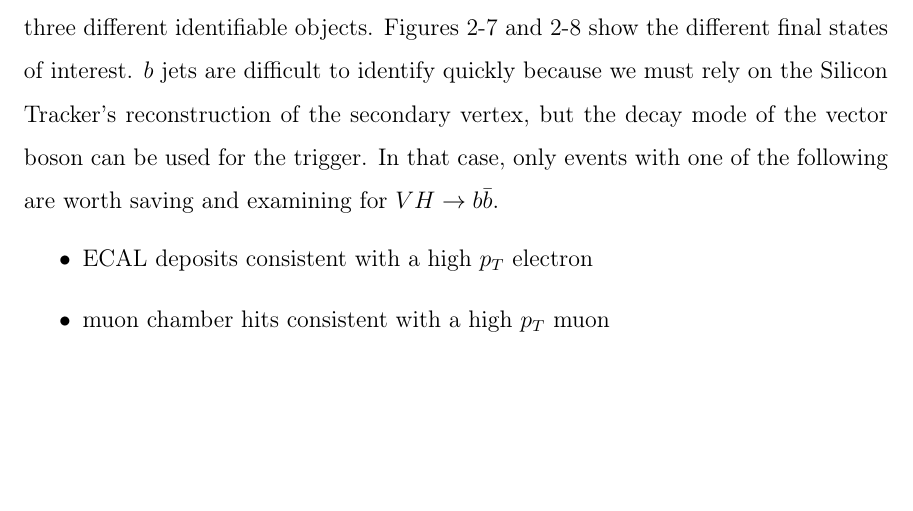
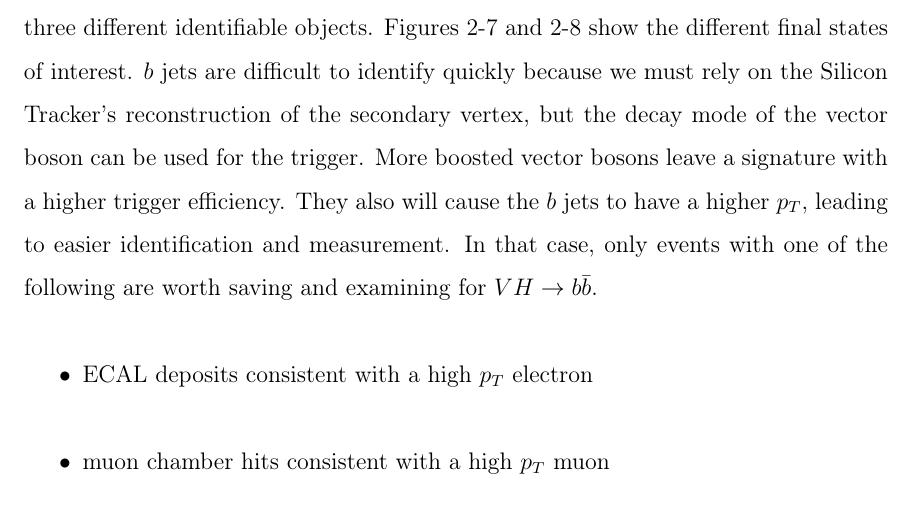
Before and after one commit to dabercro/thesis, a LaTeX thesis (main.tex, which reads chapters/detector.tex): part of page 48 of 108, cut so that both start at the same text, the shorter picture padded with empty space. The pictures show the PDF file main.pdf that the author committed with the source.

Commit message:
One last detector comment I forgot

```diff
--- a/chapters/detector.tex
+++ b/chapters/detector.tex
@@ -533,6 +533,9 @@ show the different final states of interest.
 $b$ jets are difficult to identify quickly because we must rely on the Silicon Tracker's
 reconstruction of the secondary vertex,
 but the decay mode of the vector boson can be used for the trigger.
+More boosted vector bosons leave a signature with a higher trigger efficiency.
+They also will cause the $b$ jets to have a higher $p_T$,
+leading to easier identification and measurement.
 In that case, only events with one of the following are
 worth saving and examining for $VH\rightarrow\bb$.
 \begin{itemize}
```
Also changed, not shown: main.pdf.
